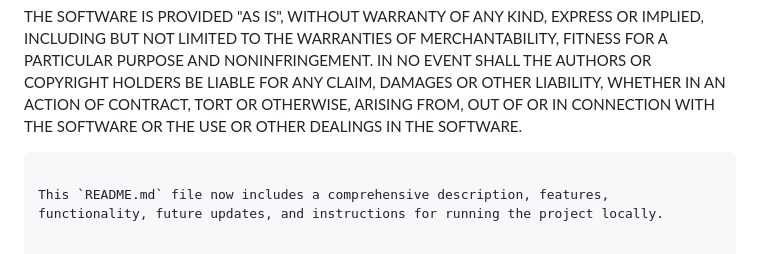
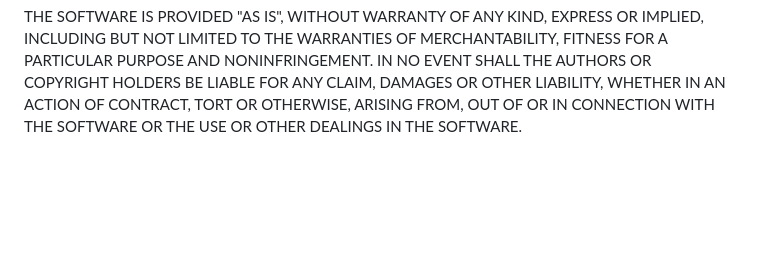
Before and after one commit to f0wad18/habit-tracker-using-html-css-and-python, a Markdown page: README.md, the part around the change. GitHub-like rendering; blank space fills up the shorter version.

````diff
--- a/README.md
+++ b/README.md
@@ -120,6 +120,3 @@ AUTHORS OR COPYRIGHT HOLDERS BE LIABLE FOR ANY CLAIM, DAMAGES OR OTHER
 LIABILITY, WHETHER IN AN ACTION OF CONTRACT, TORT OR OTHERWISE, ARISING FROM,
 OUT OF OR IN CONNECTION WITH THE SOFTWARE OR THE USE OR OTHER DEALINGS IN THE
 SOFTWARE.
-```
-
-This `README.md` file now includes a comprehensive description, features, functionality, future updates, and instructions for running the project locally.
````
